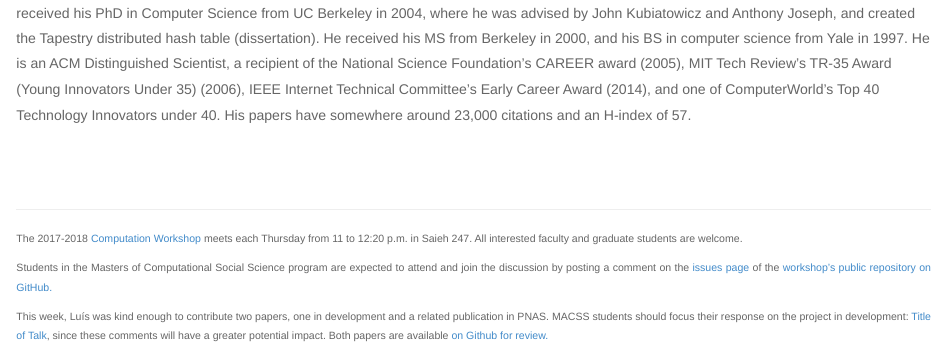
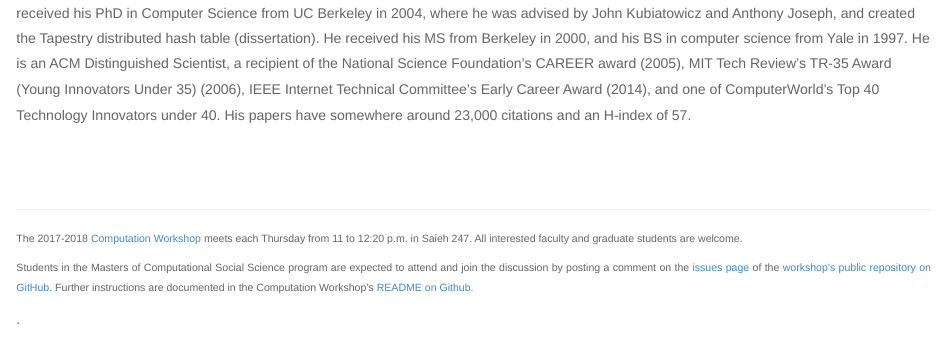
Before and after one commit to uchicago-computation-workshop/ben_zhao, an R Markdown document (README.Rmd): the page in a window 1100 px wide, from 920 px down. The pictures show the output file README.html that the author committed with the source, opened offline; library style sheets and scripts come from the installed R packages.

Commit message:
updating footer instructions

```diff
--- a/README.Rmd
+++ b/README.Rmd
@@ -137,6 +137,4 @@ Together with Prof. Heather Zheng, Ben Zhao co-directs the SAND Lab (Systems, Al
 
 <p class=footertext> The 2017-2018 <a href="https://macss.uchicago.edu/content/computation-workshop"> Computation Workshop </a> meets each Thursday from 11 to 12:20 p.m. in Saieh 247. All interested faculty and graduate students are welcome.</p>
 
-<p class=footertext>Students in the Masters of Computational Social Science program are expected to attend and join the discussion by posting a comment on the <a href="`r issues_page`"> issues page </a> of the <a href="`r repo_page`"> workshop's public repository on GitHub.</a></p>
-
-<p class=footertext>This week, Luís was kind enough to contribute two papers, one in development and a related publication in PNAS. MACSS students should focus their response on the project in development: <a href="`r paper_link`" >`r title`</a>, since these comments will have a greater potential impact. Both papers are available <a href="`r repo_page`"> on Github for review. </a></p>
+<p class=footertext>Students in the Masters of Computational Social Science program are expected to attend and join the discussion by posting a comment on the <a href="`r issues_page`"> issues page </a> of the <a href="`r repo_page`"> workshop's public repository on GitHub.</a> Further instructions are documented in the Computation Workshop's <a href="https://github.com/uchicago-computation-workshop/README"> README on Github.</a></p>.
```
Also changed, not shown: README.html, README.md.
